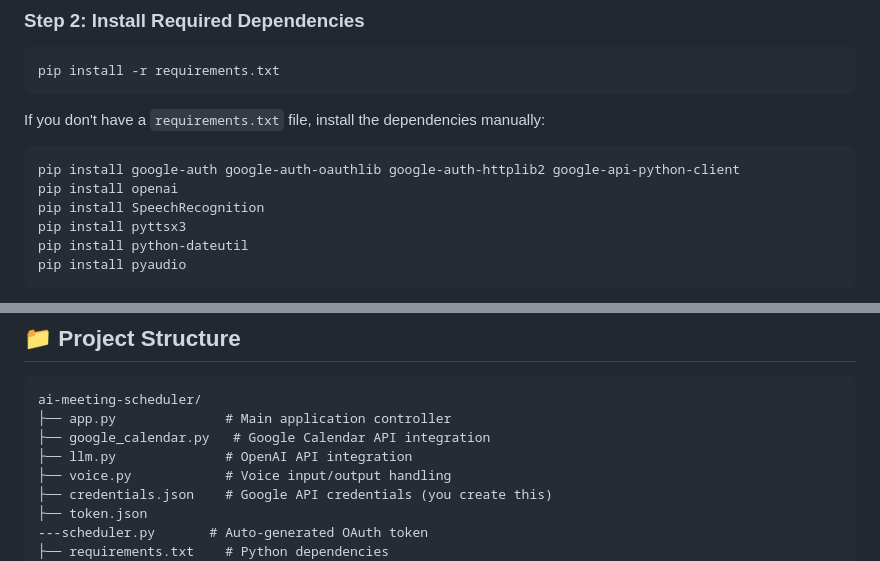
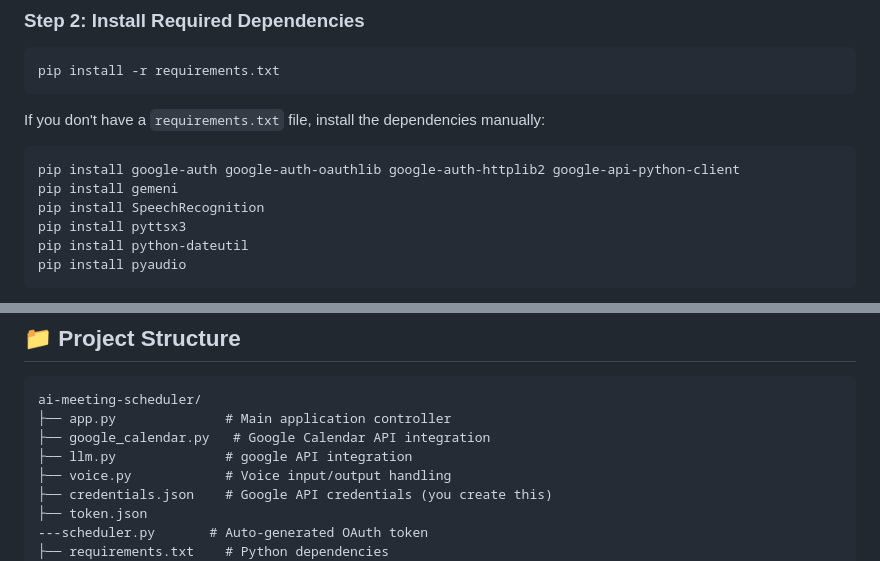
Before and after one commit to manish6299/AI-Powered-Meeting-Scheduler, a Markdown page: readme.md, 2 parts joined by grey strips. Drawn GitHub-style.

````diff
--- a/readme.md
+++ b/readme.md
@@ -40,7 +40,7 @@ If you don't have a `requirements.txt` file, install the dependencies manually:
 
 ```bash
 pip install google-auth google-auth-oauthlib google-auth-httplib2 google-api-python-client
-pip install openai
+pip install gemeni
 pip install SpeechRecognition
 pip install pyttsx3
 pip install python-dateutil
@@ -146,7 +146,7 @@ pipwin install pyaudio
 ai-meeting-scheduler/
 ├── app.py              # Main application controller
 ├── google_calendar.py   # Google Calendar API integration
-├── llm.py              # OpenAI API integration
+├── llm.py              # google API integration
 ├── voice.py            # Voice input/output handling
 ├── credentials.json    # Google API credentials (you create this)
 ├── token.json
````
